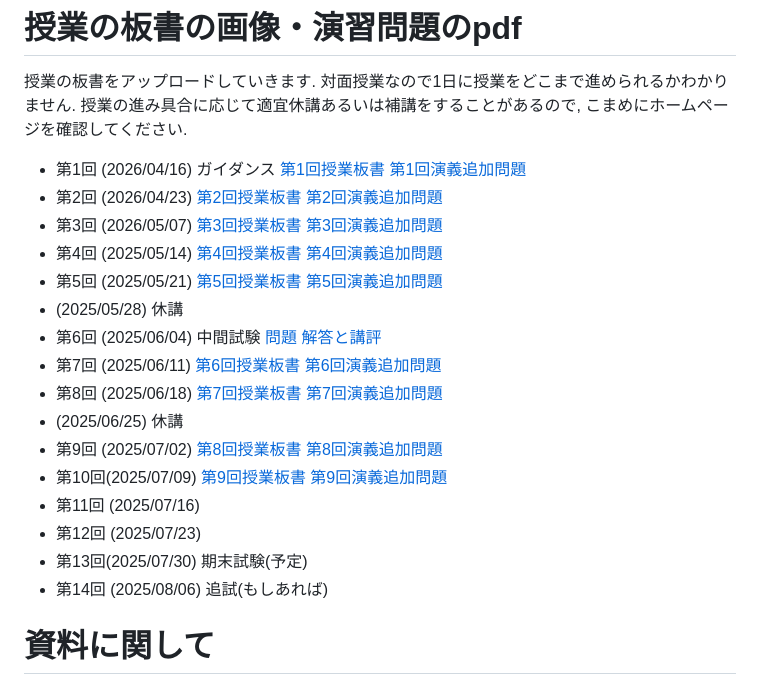
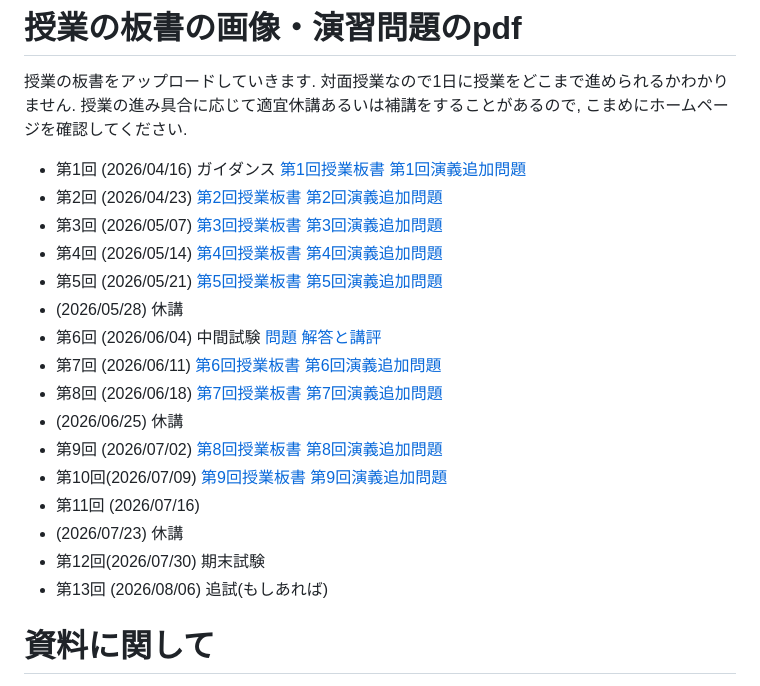
Before and after one commit to masataka123/2026_summer_linear_algebra, a Markdown page: README.md, the part around the change. Rendered like a GitHub page.

```diff
--- a/README.md
+++ b/README.md
@@ -155,19 +155,19 @@
 - 第1回 (2026/04/16) ガイダンス [第1回授業板書](https://masataka123.github.io/2026_summer_linear_algebra/material/1_授業板書.pdf) [第1回演義追加問題](https://masataka123.github.io/2026_summer_linear_algebra/material/1_演義板書.pdf)
 - 第2回 (2026/04/23) [第2回授業板書](https://masataka123.github.io/2026_summer_linear_algebra/material/2_授業板書.pdf) [第2回演義追加問題](https://masataka123.github.io/2026_summer_linear_algebra/material/2_演義板書.pdf)
 - 第3回 (2026/05/07) [第3回授業板書](https://masataka123.github.io/2026_summer_linear_algebra/material/3_授業板書.pdf) [第3回演義追加問題](https://masataka123.github.io/2026_summer_linear_algebra/material/3_演義板書.pdf)
-- 第4回 (2025/05/14)  [第4回授業板書](https://masataka123.github.io/2026_summer_linear_algebra/material/4_授業板書.pdf) [第4回演義追加問題](https://masataka123.github.io/2026_summer_linear_algebra/material/4_演義板書.pdf)
-- 第5回 (2025/05/21) [第5回授業板書](https://masataka123.github.io/2026_summer_linear_algebra/material/5_授業板書.pdf) [第5回演義追加問題](https://masataka123.github.io/2026_summer_linear_algebra/material/5_演義板書.pdf)
-- (2025/05/28) 休講
-- 第6回 (2025/06/04) 中間試験 [問題](https://masataka123.github.io/2026_summer_linear_algebra/material/0_中間試験_20260604.pdf)  [解答と講評](https://masataka123.github.io/2026_summer_linear_algebra/material/0_中間試験_20260604_解答.pdf)
-- 第7回 (2025/06/11)  [第6回授業板書](https://masataka123.github.io/2026_summer_linear_algebra/material/6_授業板書.pdf) [第6回演義追加問題](https://masataka123.github.io/2026_summer_linear_algebra/material/6_演義板書.pdf)
-- 第8回 (2025/06/18) [第7回授業板書](https://masataka123.github.io/2026_summer_linear_algebra/material/7_授業板書.pdf) [第7回演義追加問題](https://masataka123.github.io/2026_summer_linear_algebra/material/7_演義板書.pdf)
--  (2025/06/25)  休講
-- 第9回 (2025/07/02) [第8回授業板書](https://masataka123.github.io/2026_summer_linear_algebra/material/8_授業板書.pdf) [第8回演義追加問題](https://masataka123.github.io/2026_summer_linear_algebra/material/8_演義板書.pdf)
-- 第10回(2025/07/09)  [第9回授業板書](https://masataka123.github.io/2026_summer_linear_algebra/material/9_授業板書.pdf) [第9回演義追加問題](https://masataka123.github.io/2026_summer_linear_algebra/material/9_演義板書.pdf)
-- 第11回 (2025/07/16)
-- 第12回 (2025/07/23)
-- 第13回(2025/07/30) 期末試験(予定)
-- 第14回 (2025/08/06) 追試(もしあれば)
+- 第4回 (2026/05/14)  [第4回授業板書](https://masataka123.github.io/2026_summer_linear_algebra/material/4_授業板書.pdf) [第4回演義追加問題](https://masataka123.github.io/2026_summer_linear_algebra/material/4_演義板書.pdf)
+- 第5回 (2026/05/21) [第5回授業板書](https://masataka123.github.io/2026_summer_linear_algebra/material/5_授業板書.pdf) [第5回演義追加問題](https://masataka123.github.io/2026_summer_linear_algebra/material/5_演義板書.pdf)
+- (2026/05/28) 休講
+- 第6回 (2026/06/04) 中間試験 [問題](https://masataka123.github.io/2026_summer_linear_algebra/material/0_中間試験_20260604.pdf)  [解答と講評](https://masataka123.github.io/2026_summer_linear_algebra/material/0_中間試験_20260604_解答.pdf)
+- 第7回 (2026/06/11)  [第6回授業板書](https://masataka123.github.io/2026_summer_linear_algebra/material/6_授業板書.pdf) [第6回演義追加問題](https://masataka123.github.io/2026_summer_linear_algebra/material/6_演義板書.pdf)
+- 第8回 (2026/06/18) [第7回授業板書](https://masataka123.github.io/2026_summer_linear_algebra/material/7_授業板書.pdf) [第7回演義追加問題](https://masataka123.github.io/2026_summer_linear_algebra/material/7_演義板書.pdf)
+-  (2026/06/25)  休講
+- 第9回 (2026/07/02) [第8回授業板書](https://masataka123.github.io/2026_summer_linear_algebra/material/8_授業板書.pdf) [第8回演義追加問題](https://masataka123.github.io/2026_summer_linear_algebra/material/8_演義板書.pdf)
+- 第10回(2026/07/09)  [第9回授業板書](https://masataka123.github.io/2026_summer_linear_algebra/material/9_授業板書.pdf) [第9回演義追加問題](https://masataka123.github.io/2026_summer_linear_algebra/material/9_演義板書.pdf)
+- 第11回 (2026/07/16)
+-  (2026/07/23) 休講
+- 第12回(2026/07/30) 期末試験
+- 第13回 (2026/08/06) 追試(もしあれば)
 
 
 
```
